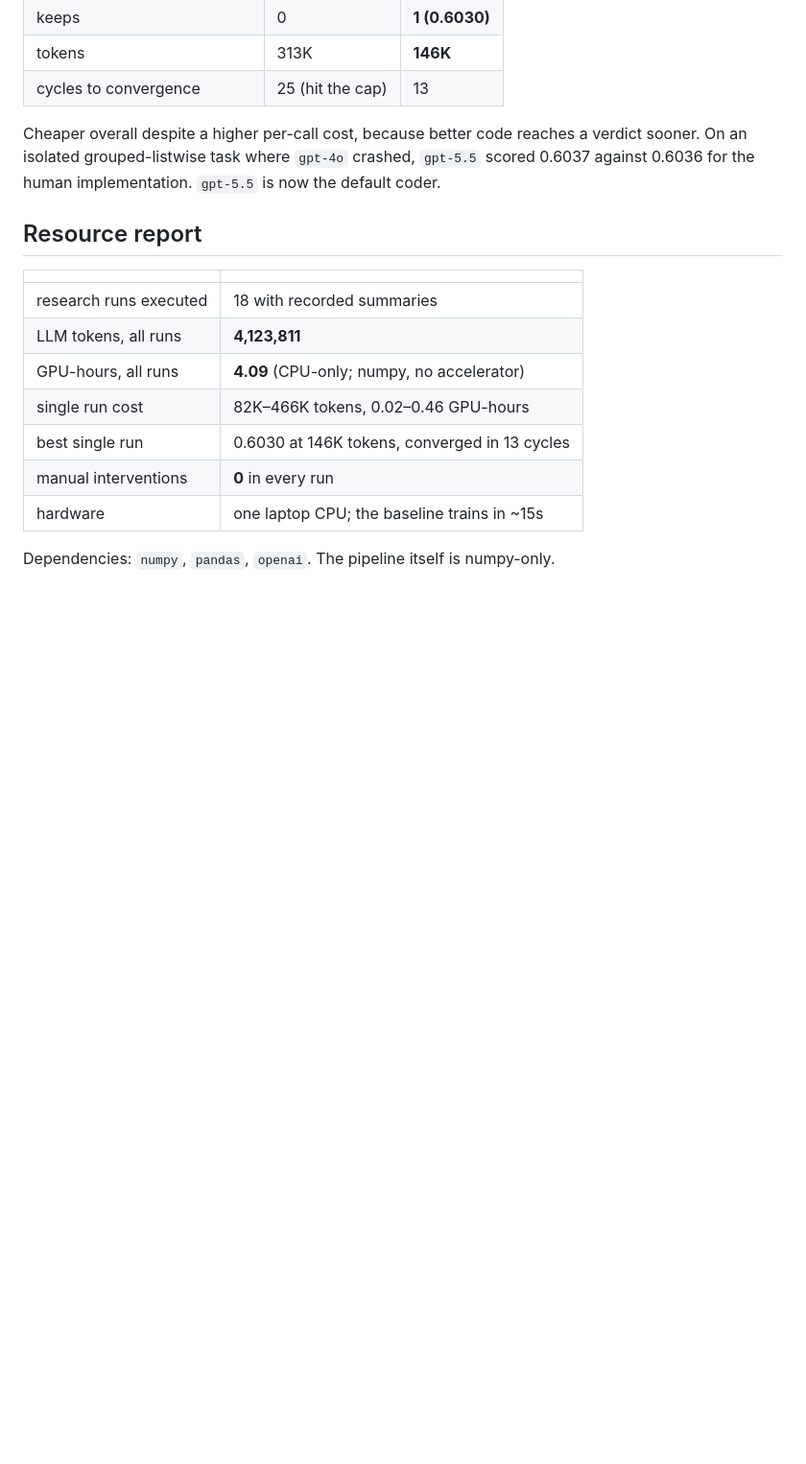
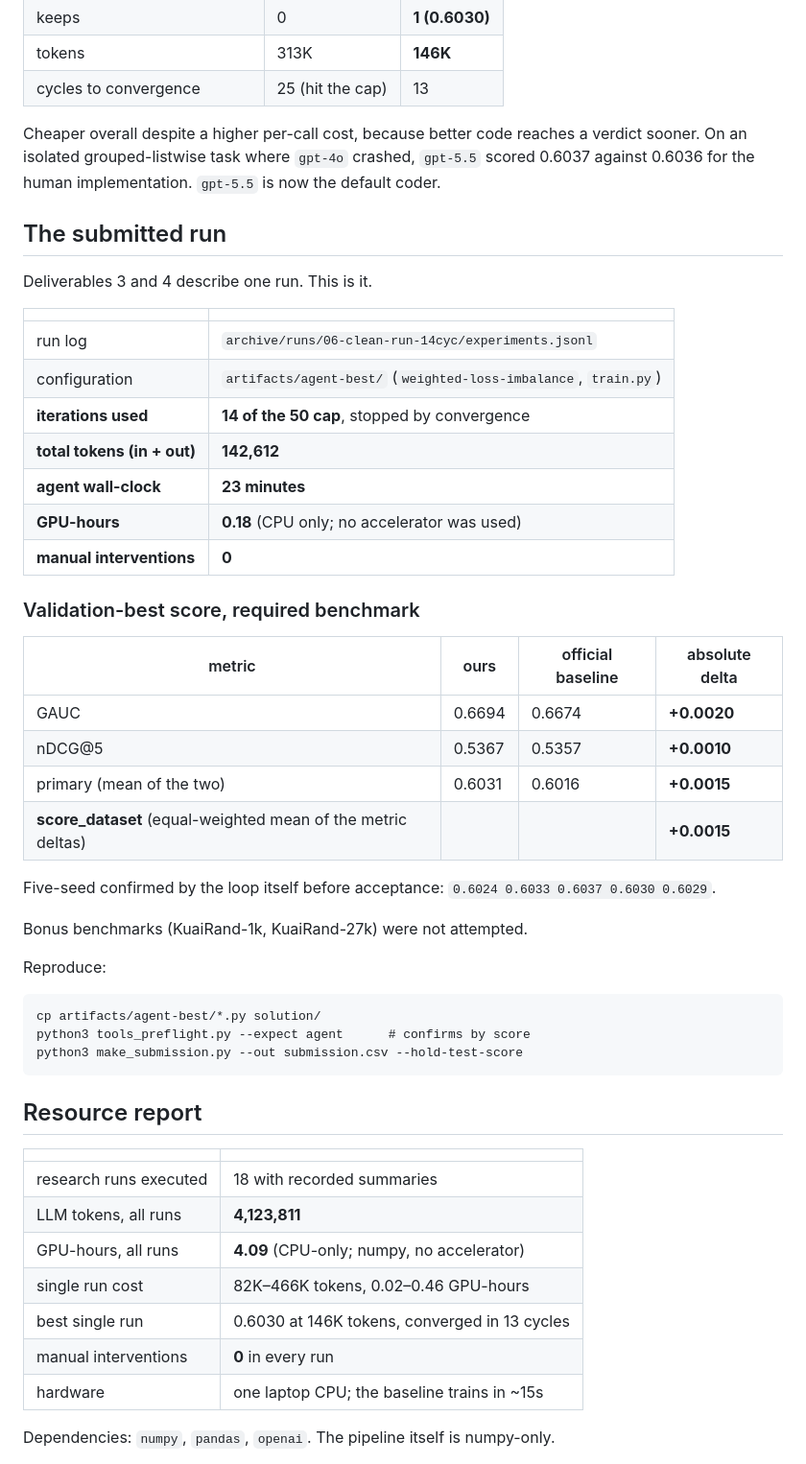
Before and after one commit to KeeZhiSong/AutoMLEngineer, a Markdown page: RESULTS.md, the part around the change. Shown at 96% size. GitHub-like rendering; blank space fills up the shorter version.

```diff
--- a/RESULTS.md
+++ b/RESULTS.md
@@ -102,6 +102,40 @@ verdict sooner. On an isolated grouped-listwise task where `gpt-4o` crashed,
 `gpt-5.5` scored 0.6037 against 0.6036 for the human implementation. `gpt-5.5`
 is now the default coder.
 
+## The submitted run
+
+Deliverables 3 and 4 describe one run. This is it.
+
+| | |
+|---|---|
+| run log | `archive/runs/06-clean-run-14cyc/experiments.jsonl` |
+| configuration | `artifacts/agent-best/` (`weighted-loss-imbalance`, `train.py`) |
+| **iterations used** | **14 of the 50 cap**, stopped by convergence |
+| **total tokens (in + out)** | **142,612** |
+| **agent wall-clock** | **23 minutes** |
+| **GPU-hours** | **0.18** (CPU only; no accelerator was used) |
+| **manual interventions** | **0** |
+
+### Validation-best score, required benchmark
+
+| metric | ours | official baseline | absolute delta |
+|---|---|---|---|
+| GAUC | 0.6694 | 0.6674 | **+0.0020** |
+| nDCG@5 | 0.5367 | 0.5357 | **+0.0010** |
+| primary (mean of the two) | 0.6031 | 0.6016 | **+0.0015** |
+| **score_dataset** (equal-weighted mean of the metric deltas) | | | **+0.0015** |
+
+Five-seed confirmed by the loop itself before acceptance:
+`0.6024 0.6033 0.6037 0.6030 0.6029`.
+
+Bonus benchmarks (KuaiRand-1k, KuaiRand-27k) were not attempted.
+
+Reproduce:
+
+    cp artifacts/agent-best/*.py solution/
+    python3 tools_preflight.py --expect agent      # confirms by score
+    python3 make_submission.py --out submission.csv --hold-test-score
+
 ## Resource report
 
 | | |
```
Also changed, not shown: DEVPOST.md (added, +175 -0 lines), README.md (+39 -0 lines).
